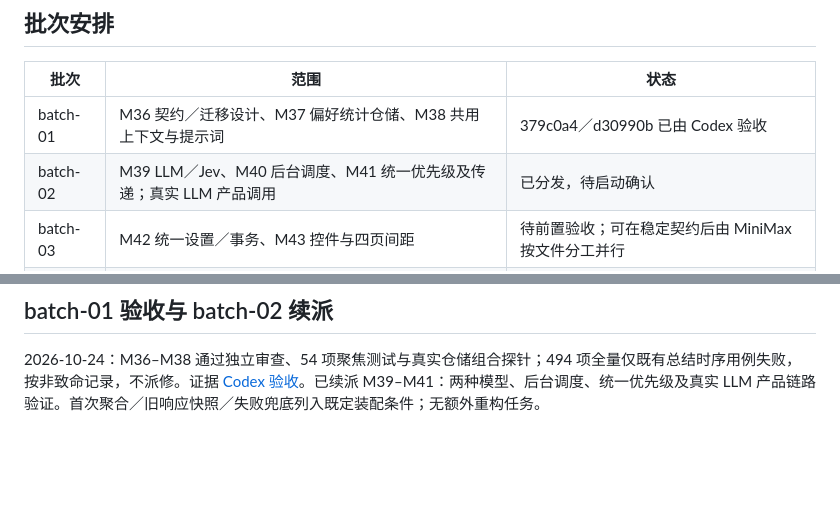
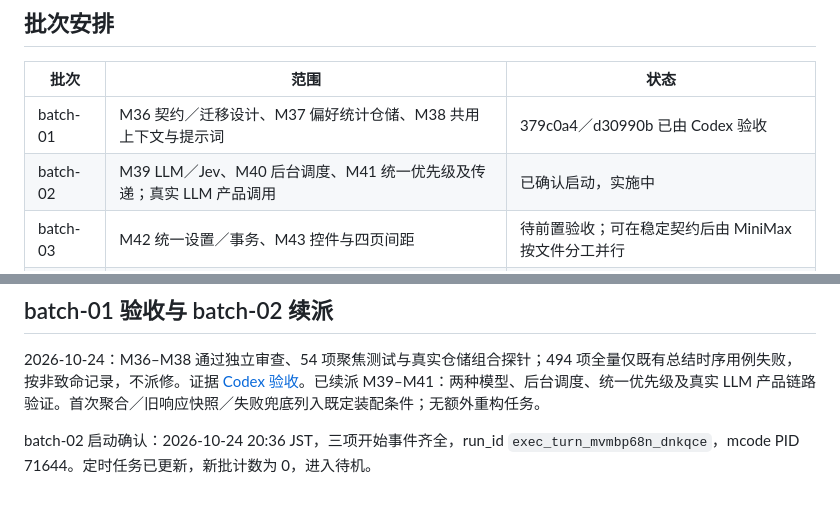
Before and after one commit to melon-bun/SubscribeFlow, a Markdown page: docs/PRIORITY_INTELLIGENCE_TASK_DISPATCH.md, 2 parts joined by grey strips. Drawn GitHub-style; blank space fills up the shorter version.

Commit message:
docs: confirm priority batch-02 MiniMax startup

```diff
--- a/docs/PRIORITY_INTELLIGENCE_TASK_DISPATCH.md
+++ b/docs/PRIORITY_INTELLIGENCE_TASK_DISPATCH.md
@@ -19,7 +19,7 @@
 | 批次 | 范围 | 状态 |
 | --- | --- | --- |
 | batch-01 | M36 契约／迁移设计、M37 偏好统计仓储、M38 共用上下文与提示词 | 379c0a4／d30990b 已由 Codex 验收 |
-| batch-02 | M39 LLM／Jev、M40 后台调度、M41 统一优先级及传递；真实 LLM 产品调用 | 已分发，待启动确认 |
+| batch-02 | M39 LLM／Jev、M40 后台调度、M41 统一优先级及传递；真实 LLM 产品调用 | 已确认启动，实施中 |
 | batch-03 | M42 统一设置／事务、M43 控件与四页间距 | 待前置验收；可在稳定契约后由 MiniMax 按文件分工并行 |
 | batch-04 | M44 联合验收与交接、真实 LLM 端到端复验 | 待依赖交付 |
 
@@ -32,3 +32,5 @@
 ## batch-01 验收与 batch-02 续派
 
 2026-10-24：M36–M38 通过独立审查、54 项聚焦测试与真实仓储组合探针；494 项全量仅既有总结时序用例失败，按非致命记录，不派修。证据 [Codex 验收](verification/priority-minimax/batch-01/CODEX_REVIEW.md)。已续派 M39–M41：两种模型、后台调度、统一优先级及真实 LLM 产品链路验证。首次聚合／旧响应快照／失败兜底列入既定装配条件；无额外重构任务。
+
+batch-02 启动确认：2026-10-24 20:36 JST，三项开始事件齐全，run_id `exec_turn_mvmbp68n_dnkqce`，mcode PID 71644。定时任务已更新，新批计数为 0，进入待机。
```
